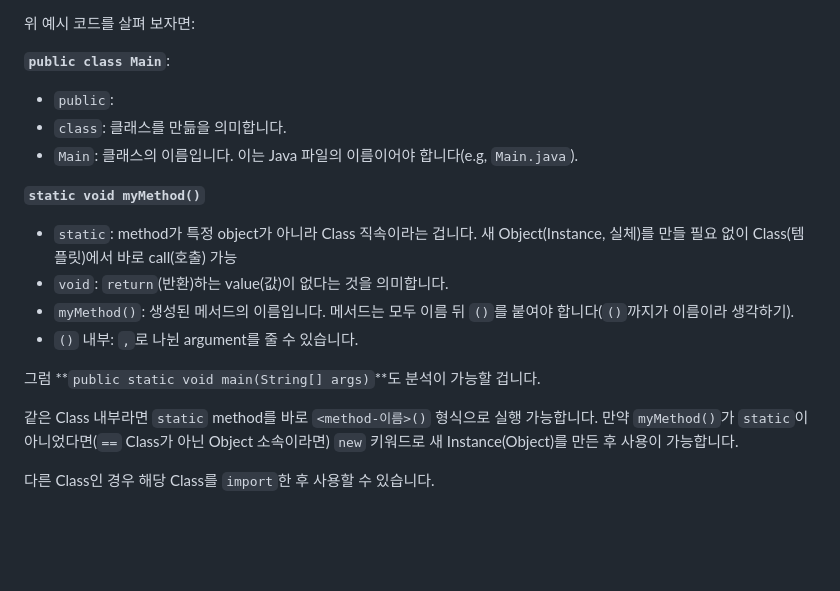
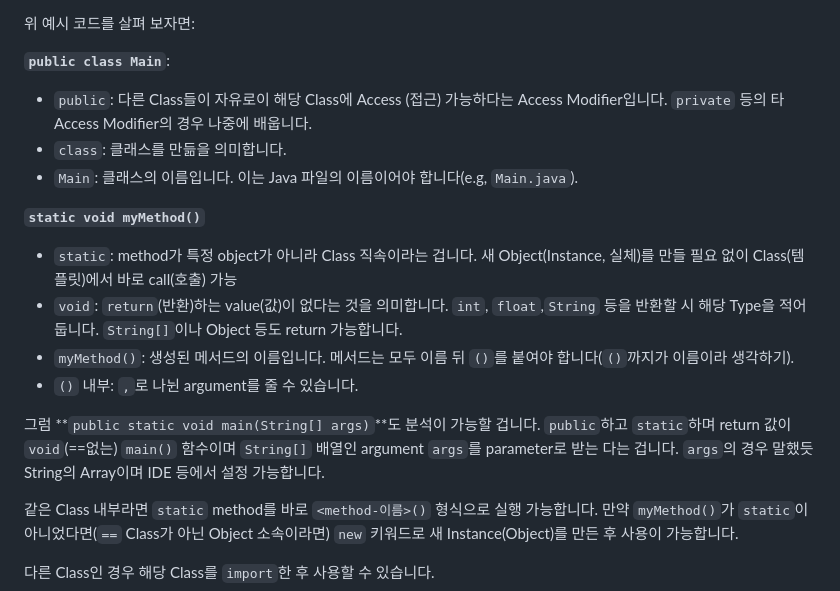
Before and after one commit to pinetreeplus/global-in-notes, a Markdown page: java/java-beginner/Java-beginner.md, the part around the change. Rendered like a GitHub page; blank space fills up the shorter version.

Commit message:
Java Beginner 보강

```diff
--- a/java/java-beginner/Java-beginner.md
+++ b/java/java-beginner/Java-beginner.md
@@ -425,18 +425,18 @@ public class Main {
 
 **`public class Main`**:
 
-- `public`:
+- `public`: 다른 Class들이 자유로이 해당 Class에 Access (접근) 가능하다는 Access Modifier입니다. `private` 등의 타 Access Modifier의 경우 나중에 배웁니다.
 - `class`: 클래스를 만듦을 의미합니다.
 - `Main`: 클래스의 이름입니다. 이는 Java 파일의 이름이어야 합니다(e.g, `Main.java`).
 
 **`static void myMethod()`**
 
 - `static`: method가 특정 object가 아니라 Class 직속이라는 겁니다. 새 Object(Instance, 실체)를 만들 필요 없이 Class(템플릿)에서 바로 call(호출) 가능
-- `void`: `return`(반환)하는 value(값)이 없다는 것을 의미합니다.
+- `void`: `return`(반환)하는 value(값)이 없다는 것을 의미합니다. `int`, `float`,`String` 등을 반환할 시 해당 Type을 적어둡니다. `String[]`이나 Object 등도 return 가능합니다.
 - `myMethod()`: 생성된 메서드의 이름입니다. 메서드는 모두 이름 뒤 `()`를 붙여야 합니다(`()`까지가 이름이라 생각하기).
 - `()` 내부: `,`로 나뉜 argument를 줄 수 있습니다.
 
-그럼 **`public static void main(String[] args)`**도 분석이 가능할 겁니다.
+그럼 **`public static void main(String[] args)`**도 분석이 가능할 겁니다. `public`하고 `static`하며 return 값이 `void`(==없는) `main()` 함수이며 `String[]` 배열인 argument `args`를 parameter로 받는 다는 겁니다. `args`의 경우 말했듯 String의 Array이며 IDE 등에서 설정 가능합니다.
 
 같은 Class 내부라면 `static` method를 바로 `<method-이름>()` 형식으로 실행 가능합니다. 만약 `myMethod()`가 `static`이 아니었다면(`==` Class가 아닌 Object 소속이라면) `new` 키워드로 새 Instance(Object)를 만든 후 사용이 가능합니다.
 
```
